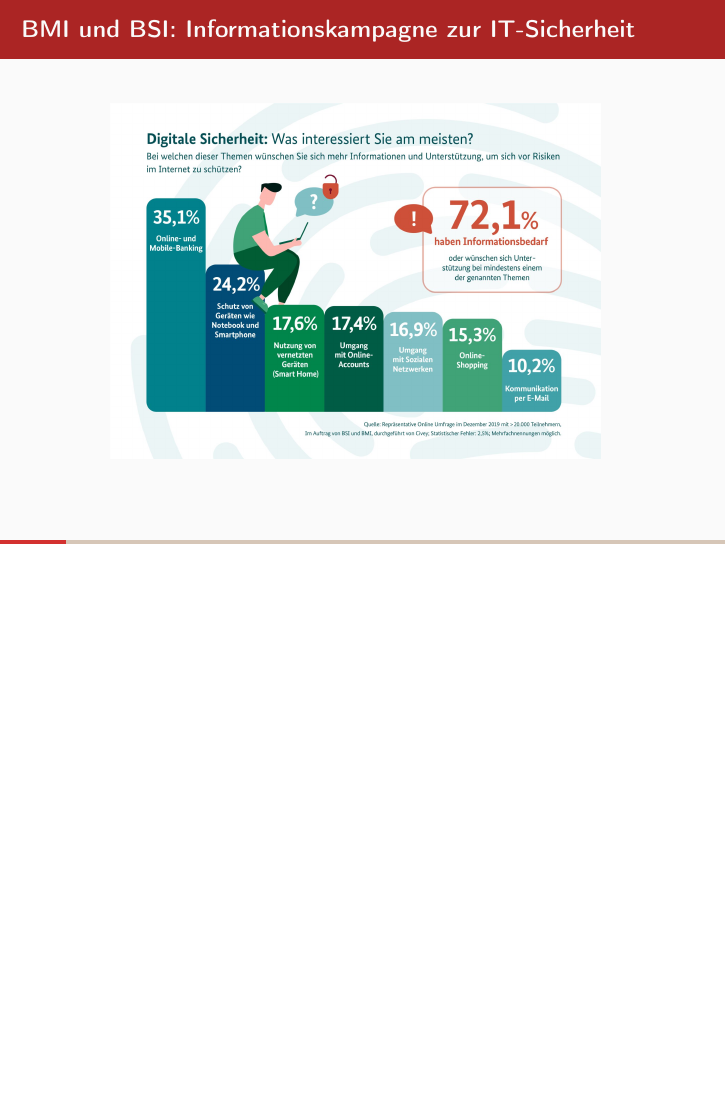
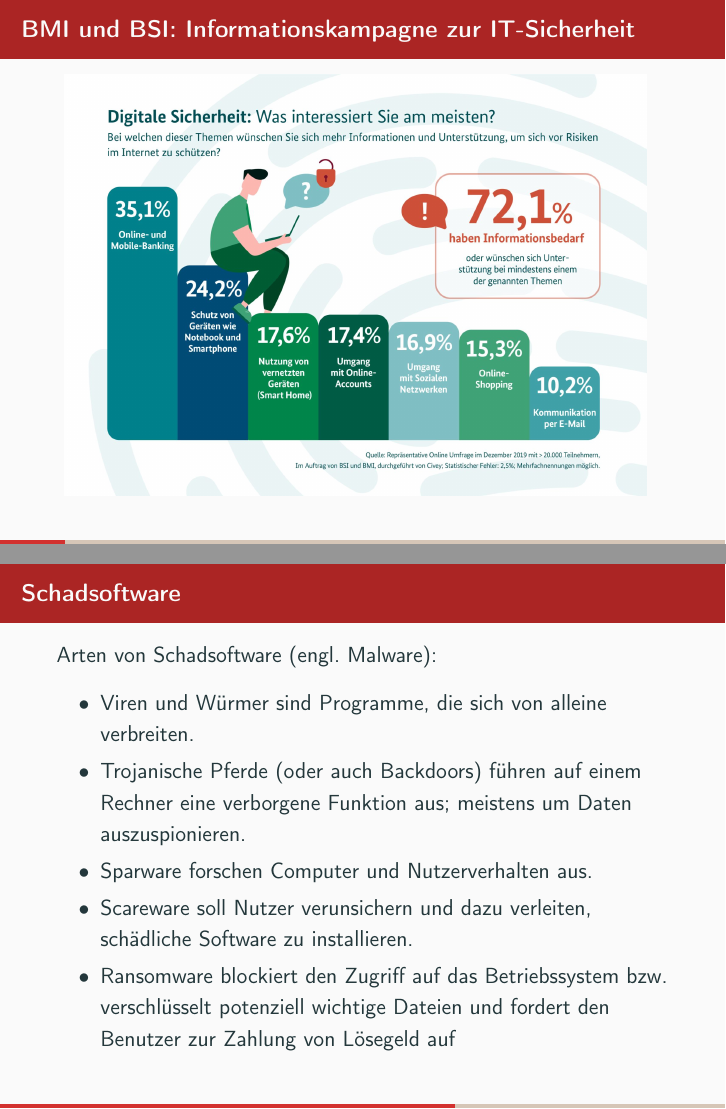
Before and after one commit to mflingelli/IT-Sicherheit, LaTeX slides (IT-Sicherheit.tex, which reads main.tex): page 5 of 57 before the commit and pages 5 and 38 of 58 after it, the two joined at a grey line, the shorter picture padded with empty space. Compiled offline with pdfLaTeX.

Commit message:
Folie zum Thema "Schadsoftware" ergänzt.

```diff
--- a/main.tex
+++ b/main.tex
@@ -55,7 +55,7 @@
 \begin{figure}[ht]
 	\centering
 	\only<presentation>{
-		\includegraphics[width=.8\textwidth]{Umfrage-Safer-Internet-Day-200210.jpg}
+		\includegraphics[width=.95\textwidth]{Umfrage-Safer-Internet-Day-200210.jpg}
 	}
 	\only<article>{
 	  \includegraphics[width=.9\textwidth]{Umfrage-Safer-Internet-Day-200210.jpg}
@@ -468,6 +468,34 @@ Gruß Toshiba65@aol.com
 \end{figure}
 \end{frame}
 
+\only<article>{\subsubsection{Schadsoftware}}
+\begin{frame}
+\only<presentation>{
+	\frametitle{Schadsoftware}
+}
+Arten von  Schadsoftware (engl. Malware):
+\begin{itemize}
+	\item Viren und Würmer sind Programme, die sich von alleine verbreiten.
+	\item Trojanische Pferde (oder auch Backdoors) führen auf einem Rechner eine verborgene Funktion aus; meistens um Daten auszuspionieren.
+		\only<article>{
+		\begin{itemize}
+			\item Derzeit die derzeit zerstörerischste Schadsoftware laut US-CERT\footnote{CERT: Abkürzung für \glqq Computer Emergency Response Team\grqq}
+			\item Nach Emotet-Angriff musste der Schweizer Fernsehhersteller Swiss Windows Konkurs anmelden und alle 170 Mitarbeiter entlassen.
+			\item Quelle: \href{https://www.heise.de/security/meldung/FBI-Ransomware-Opfer-zahlten-ueber-140-Millionen-4675780.html}{https://www.heise.de/security/meldung/FBI-Ransomware-Opfer-zahlten-ueber-140-Millionen-4675780.html}
+		\end{itemize}
+		}
+	\item Sparware forschen Computer und Nutzerverhalten aus.
+	\item Scareware soll Nutzer verunsichern und dazu verleiten, schädliche Software zu installieren.
+	\item Ransomware blockiert den Zugriff auf das Betriebssystem bzw. verschlüsselt potenziell wichtige Dateien und fordert den Benutzer zur Zahlung von Lösegeld auf
+	\only<article>{
+	\begin{itemize}
+		\item Schaden durch Ransomware Crysis/Dhara laut FBI 61,24 Millionen US-Dollar
+		\item Quelle: \href{https://www.heise.de/security/meldung/FBI-Ransomware-Opfer-zahlten-ueber-140-Millionen-4675780.html}{https://www.heise.de/security/meldung/FBI-Ransomware-Opfer-zahlten-ueber-140-Millionen-4675780.html}
+	\end{itemize}
+	}
+\end{itemize}
+\end{frame}
+
 \section{Sicherheitsirrtümer}
 
 \subsection{Internet-Sicherheit}
```
